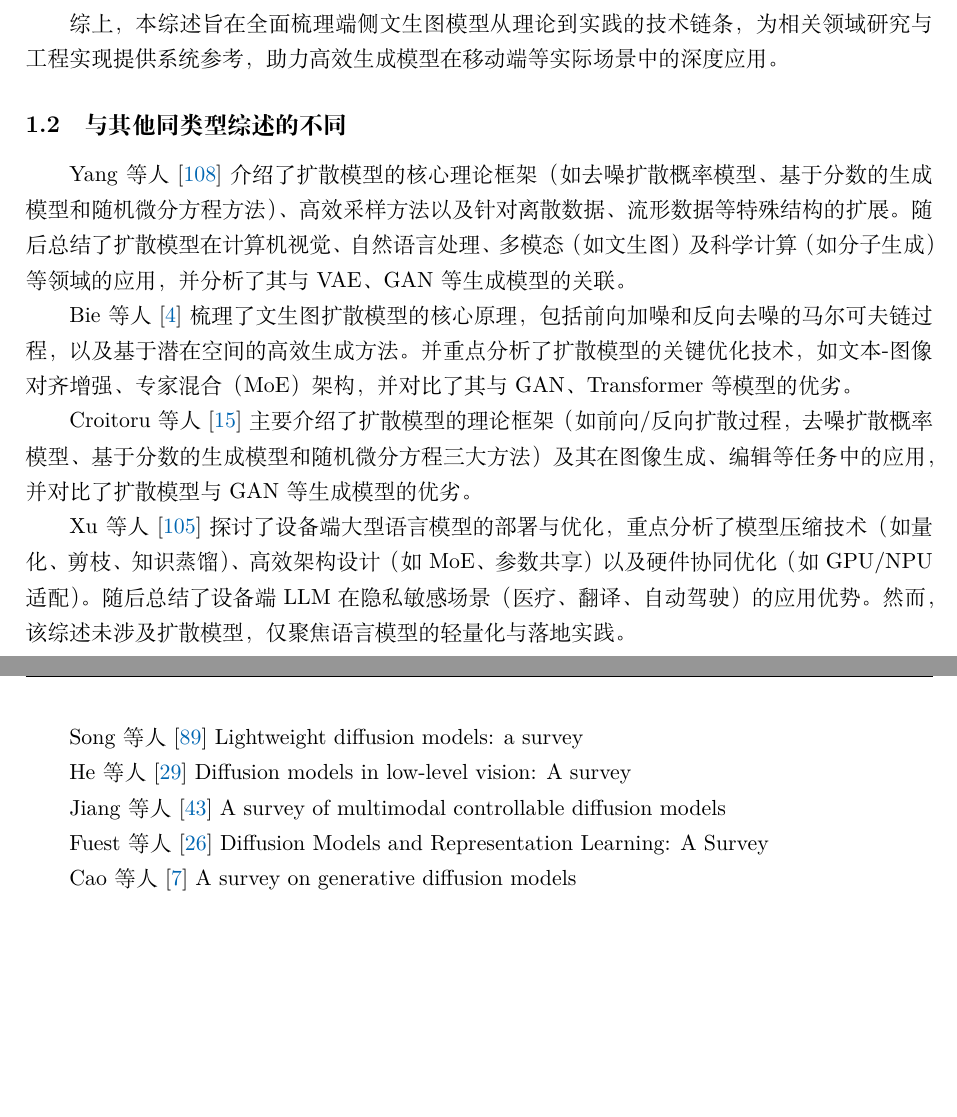
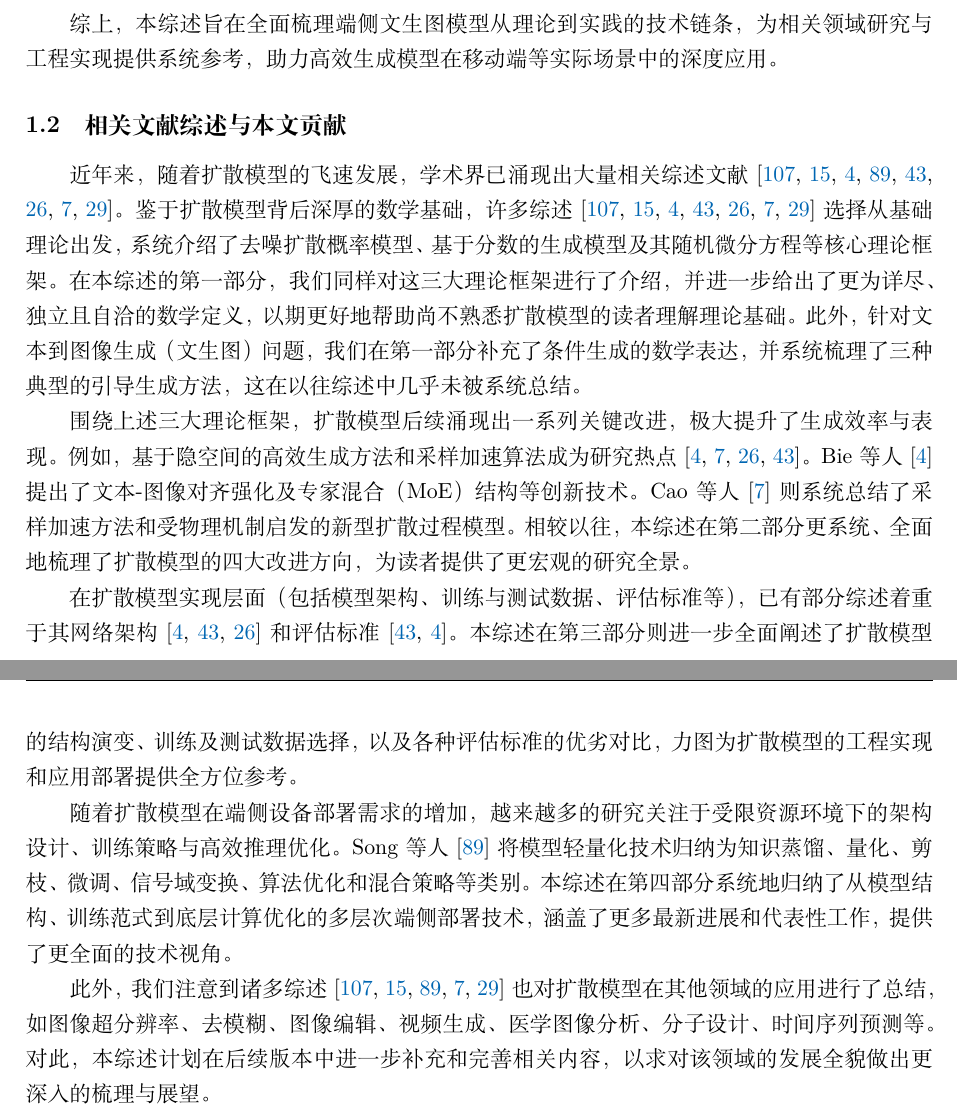
Before and after one commit to zhqiu/diffusion, a LaTeX document (main.tex): two parts of pages 3 and 4 of 53, joined at a grey line, cut so that both start at the same text, the shorter picture padded with empty space. Compiled offline with XeLaTeX.

Commit message:
5.17——11:04

```diff
--- a/main.tex
+++ b/main.tex
@@ -34,26 +34,38 @@
 
 综上，本综述旨在全面梳理端侧文生图模型从理论到实践的技术链条，为相关领域研究与工程实现提供系统参考，助力高效生成模型在移动端等实际场景中的深度应用。
 
-\subsection{与其他同类型综述的不同}
+\subsection{相关文献综述与本文贡献}
 
+近年来，随着扩散模型的飞速发展，学术界已涌现出大量相关综述文献\cite{yang2023diffusion,croitoru2023diffusion,bie2024renaissance,song2024lightweight,jiang2024survey,fuest2024diffusion,cao2024survey,he2025diffusion}。鉴于扩散模型背后深厚的数学基础，许多综述\cite{yang2023diffusion,croitoru2023diffusion,bie2024renaissance,jiang2024survey,fuest2024diffusion,cao2024survey,he2025diffusion}选择从基础理论出发，系统介绍了去噪扩散概率模型、基于分数的生成模型及其随机微分方程等核心理论框架。在本综述的第一部分，我们同样对这三大理论框架进行了介绍，并进一步给出了更为详尽、独立且自洽的数学定义，以期更好地帮助尚不熟悉扩散模型的读者理解理论基础。此外，针对文本到图像生成（文生图）问题，我们在第一部分补充了条件生成的数学表达，并系统梳理了三种典型的引导生成方法，这在以往综述中几乎未被系统总结。
+
+围绕上述三大理论框架，扩散模型后续涌现出一系列关键改进，极大提升了生成效率与表现。例如，基于隐空间的高效生成方法和采样加速算法成为研究热点\cite{bie2024renaissance,cao2024survey,fuest2024diffusion,jiang2024survey}。Bie等人\cite{bie2024renaissance}提出了文本-图像对齐强化及专家混合（MoE）结构等创新技术。Cao等人\cite{cao2024survey}则系统总结了采样加速方法和受物理机制启发的新型扩散过程模型。相较以往，本综述在第二部分更系统、全面地梳理了扩散模型的四大改进方向，为读者提供了更宏观的研究全景。
+
+在扩散模型实现层面（包括模型架构、训练与测试数据、评估标准等），已有部分综述着重于其网络架构\cite{bie2024renaissance,jiang2024survey,fuest2024diffusion}和评估标准\cite{jiang2024survey,bie2024renaissance}。本综述在第三部分则进一步全面阐述了扩散模型的结构演变、训练及测试数据选择，以及各种评估标准的优劣对比，力图为扩散模型的工程实现和应用部署提供全方位参考。
+
+随着扩散模型在端侧设备部署需求的增加，越来越多的研究关注于受限资源环境下的架构设计、训练策略与高效推理优化。Song等人\cite{song2024lightweight}将模型轻量化技术归纳为知识蒸馏、量化、剪枝、微调、信号域变换、算法优化和混合策略等类别。本综述在第四部分系统地归纳了从模型结构、训练范式到底层计算优化的多层次端侧部署技术，涵盖了更多最新进展和代表性工作，提供了更全面的技术视角。
+
+此外，我们注意到诸多综述\cite{yang2023diffusion,croitoru2023diffusion,song2024lightweight,cao2024survey,he2025diffusion}也对扩散模型在其他领域的应用进行了总结，如图像超分辨率、去模糊、图像编辑、视频生成、医学图像分析、分子设计、时间序列预测等。对此，本综述计划在后续版本中进一步补充和完善相关内容，以求对该领域的发展全貌做出更深入的梳理与展望。
+
+
+\iffalse
 Yang等人\cite{yang2023diffusion}介绍了扩散模型的核心理论框架（如去噪扩散概率模型、基于分数的生成模型和随机微分方程方法）、高效采样方法以及针对离散数据、流形数据等特殊结构的扩展。随后总结了扩散模型在计算机视觉、自然语言处理、多模态（如文生图）及科学计算（如分子生成）等领域的应用，并分析了其与VAE、GAN等生成模型的关联。
 
-Bie等人\cite{bie2024renaissance}梳理了文生图扩散模型的核心原理，包括前向加噪和反向去噪的马尔可夫链过程，以及基于潜在空间的高效生成方法。并重点分析了扩散模型的关键优化技术，如文本-图像对齐增强、专家混合（MoE）架构，并对比了其与GAN、Transformer等模型的优劣。
+Bie等人\cite{bie2024renaissance}梳理了文生图扩散模型的核心原理，包括前向加噪和反向去噪的马尔可夫链过程，以及基于隐空间的高效生成方法。并重点分析了扩散模型的关键优化技术，如文本-图像对齐增强、专家混合（MoE）架构，并对比了其与GAN、Transformer等模型的优劣。
 
 Croitoru等人\cite{croitoru2023diffusion}主要介绍了扩散模型的理论框架（如前向/反向扩散过程，去噪扩散概率模型、基于分数的生成模型和随机微分方程三大方法）及其在图像生成、编辑等任务中的应用，并对比了扩散模型与GAN等生成模型的优劣。
 
 Xu等人\cite{xu2024device}探讨了设备端大型语言模型的部署与优化，重点分析了模型压缩技术（如量化、剪枝、知识蒸馏）、高效架构设计（如MoE、参数共享）以及硬件协同优化（如GPU/NPU适配）。随后总结了设备端LLM在隐私敏感场景（医疗、翻译、自动驾驶）的应用优势。然而，该综述未涉及扩散模型，仅聚焦语言模型的轻量化与落地实践。
 
-Song等人\cite{song2024lightweight} Lightweight diffusion models: a survey
+Song等人\cite{song2024lightweight}总结了扩散模型的轻量化技术，将其分为知识蒸馏、量化、剪枝、微调、信号域变换、算法优化、混合策略等8类方法，重点分析了各类代表性工作的核心思想。同时，该综述探讨了轻量化在图像生成、超分辨率等任务中的应用。
 
-He等人\cite{he2025diffusion} Diffusion models in low-level vision: A survey
+He等人\cite{he2025diffusion}梳理了扩散模型在低层视觉任务（如图像超分辨率、去模糊、修复等）中的应用，详细分析了其理论基础（去噪扩散概率模型、基于分数的生成模型和随机微分方程），并通过比较扩散模型与GAN等生成模型的异同展示了其训练稳定性和生成多样性高的优势。文章分类总结了扩散模型在自然图像、医学影像、遥感数据等场景的实践方法，并对比了监督与零样本学习范式的性能差异。
 
-Jiang等人\cite{jiang2024survey} A survey of multimodal controllable diffusion models
+Jiang等人\cite{jiang2024survey}概述了多模态可控扩散模型的研究进展，涵盖基础理论（如去噪扩散概率模型、基于分数的生成模型和随机微分方程，采样优化，架构设计）。该综述重点讨论了可控生成的核心问题，包含不同的控制形式（如文本、空间、风格等条件引导）和条件控制技术（如注意力机制、零样本生成等），并总结了典型的应用场景和性能评估指标。
 
-Fuest等人\cite{fuest2024diffusion} Diffusion Models and Representation Learning: A Survey
+Fuest等人\cite{fuest2024diffusion}探讨了一个新颖的角度：扩散模型在生成任务和表征学习中的双重作用。该综述从基础理论出发，介绍了扩散模型的数学框架（如随机微分方程和噪声预测）及主流架构（如U-Net和DiT），并分析了高效设计方法（如潜在扩散模型）；其次，深入研究了扩散模型在表征学习中的应用，包括如何提取多尺度特征（如中间层激活）、迁移知识至下游任务，以及利用生成数据增强小样本学习；此外，还探讨了如何通过自监督信号（如伪标签和CLIP特征）或内部表征（如注意力机制）优化生成过程，提升模型的可控性和生成质量。
 
-Cao等人\cite{cao2024survey} A survey on generative diffusion models
-
+Cao等人\cite{cao2024survey}总结了扩散模型的理论基础、算法优化和实际应用。在理论层面，它详细分析了扩散模型的核心框架，包括去噪扩散概率模型（DDPM）、基于分数的随机微分方程（SDE）方法，以及条件生成模型的设计原理。在算法改进方面，文章系统总结了采样加速技术（如知识蒸馏和ODE求解器）、潜在空间扩散方法，以及新型扩散过程设计（如物理启发模型）。应用部分则涵盖了图像/视频生成、医疗影像分析、分子设计、时间序列预测等多个前沿领域。
+\fi
 
 \newpage
 
```
